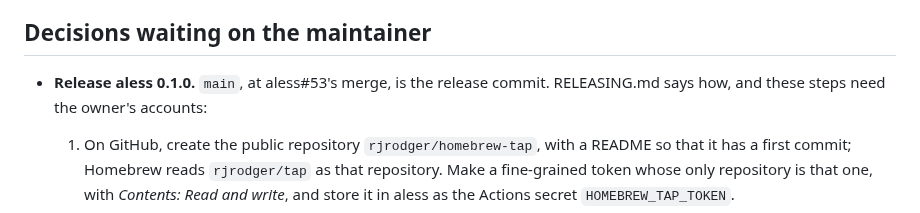
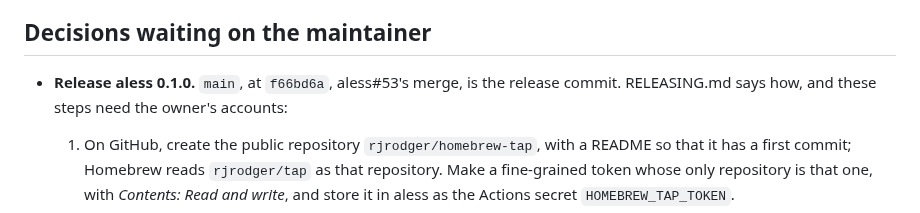
Before and after one commit to tabnas/parser, a Markdown page: doc/handover/README.md, the part around the change. GitHub-like rendering.

Commit message:
docs(handover): aless#53 merged as f66bd6a, the release commit
Co-Authored-By: Claude Opus 5.5 <noreply@anthropic.com>
Claude-Session: https://claude.ai/code/session_01C1wbDxwvPSLE2QokKafGnf

```diff
--- a/doc/handover/README.md
+++ b/doc/handover/README.md
@@ -378,9 +378,9 @@ trials, closed; this page's fourth version goes up in its own.
 
 ## Decisions waiting on the maintainer
 
-- **Release aless 0.1.0.** `main`, at aless#53's merge, is the release
-  commit. RELEASING.md says how, and these steps need the owner's
-  accounts:
+- **Release aless 0.1.0.** `main`, at `f66bd6a`, aless#53's merge, is
+  the release commit. RELEASING.md says how, and these steps need the
+  owner's accounts:
   1. On GitHub, create the public repository `rjrodger/homebrew-tap`,
      with a README so that it has a first commit; Homebrew reads
      `rjrodger/tap` as that repository. Make a fine-grained token whose
```
